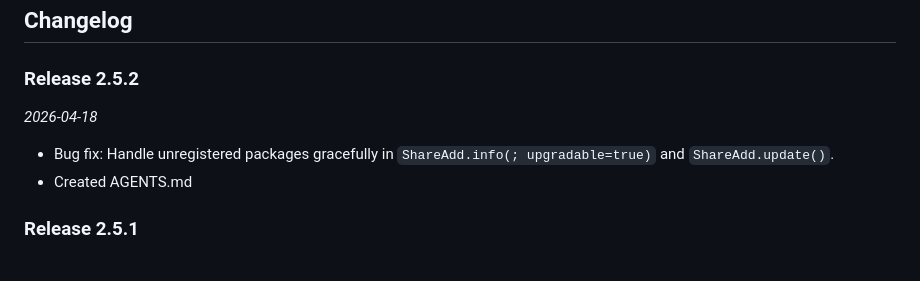
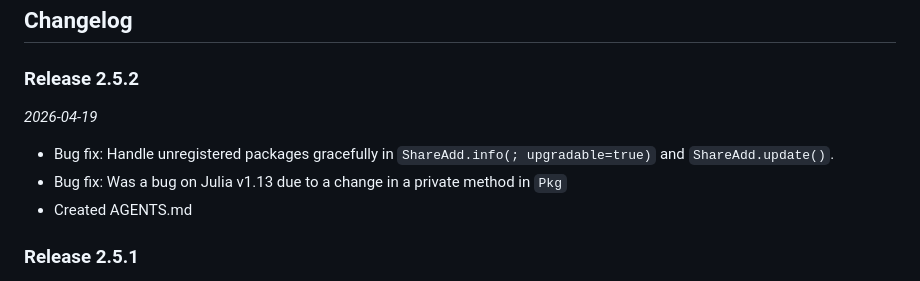
Before and after one commit to Eben60/ShareAdd.jl, a Markdown page: docs/src/finally.md, the part around the change. Rendered like a GitHub page.

Commit message:
docs: finalize release notes for v2.5.2

```diff
--- a/docs/src/finally.md
+++ b/docs/src/finally.md
@@ -2,9 +2,10 @@
 
 ### Release 2.5.2
 
-_2026-04-18_
+_2026-04-19_
 
 - Bug fix: Handle unregistered packages gracefully in `ShareAdd.info(; upgradable=true)` and `ShareAdd.update()`.
+- Bug fix: Was a bug on Julia v1.13 due to a change in a private method in `Pkg`
 - Created AGENTS.md
 
 ### Release 2.5.1
```
